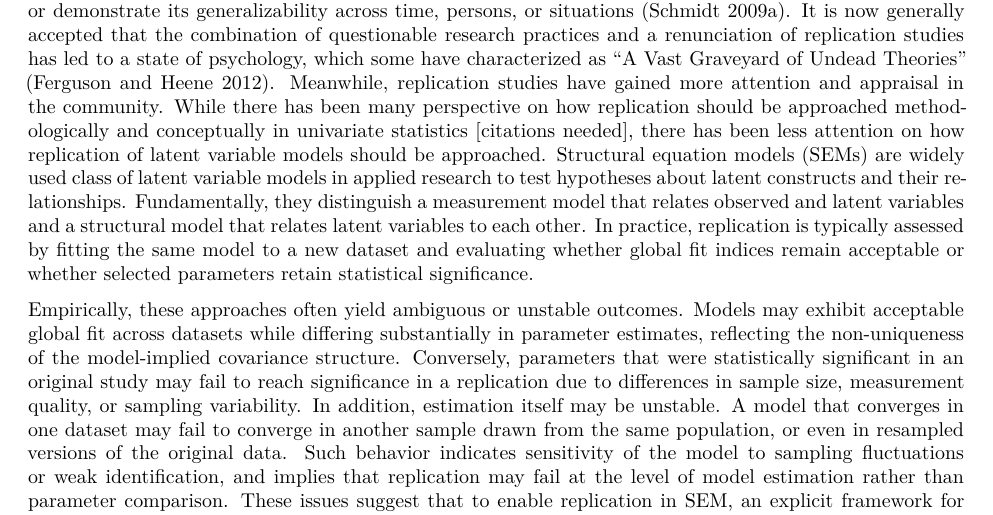
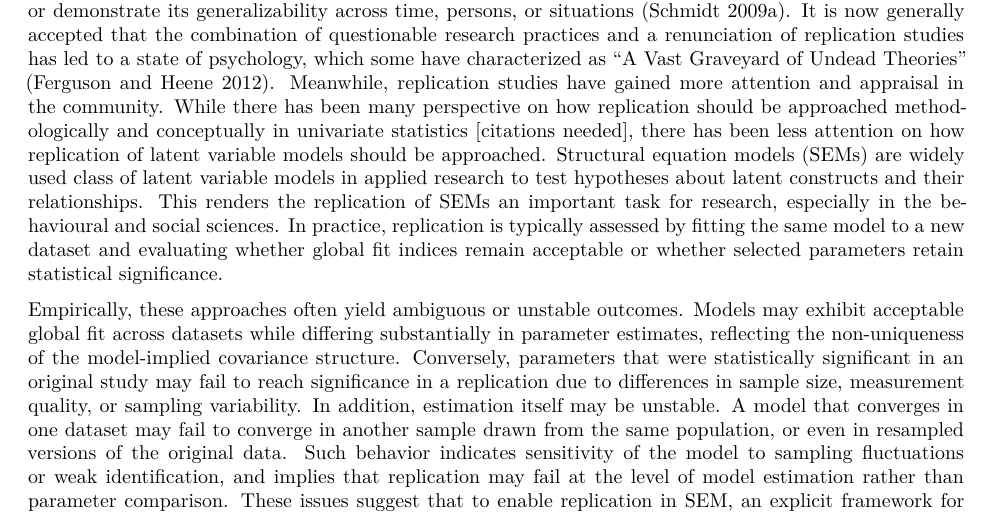
Before and after one commit to LeonieHagitte/ReMis, a Quarto document (remis.qmd): part of page 1 of 10, cut so that both start at the same text. Rendered offline with R 4.5, knitr and Pandoc in place of Quarto, then LaTeX, with nearby package versions.

Commit message:
typos and some changes

```diff
--- a/remis.qmd
+++ b/remis.qmd
@@ -30,7 +30,7 @@ It is now generally accepted that the combination of questionable research pract
 Meanwhile, replication studies have gained more attention and appraisal in the community.
 While there has been many perspective on how replication should be approached methodologically and conceptually in univariate statistics [citations needed], there has been less attention on how replication of latent variable models should be approached.
 Structural equation models (SEMs) are widely used class of latent variable models in applied research to test hypotheses about latent constructs and their relationships.
-Fundamentally, they distinguish a measurement model that relates observed and latent variables and a structural model that relates latent variables to each other.
+This renders the replication of SEMs an important task for research, especially in the behavioural and social sciences.
 In practice, replication is typically assessed by fitting the same model to a new dataset and evaluating whether global fit indices remain acceptable or whether selected parameters retain statistical significance.
 
 Empirically, these approaches often yield ambiguous or unstable outcomes.
```
